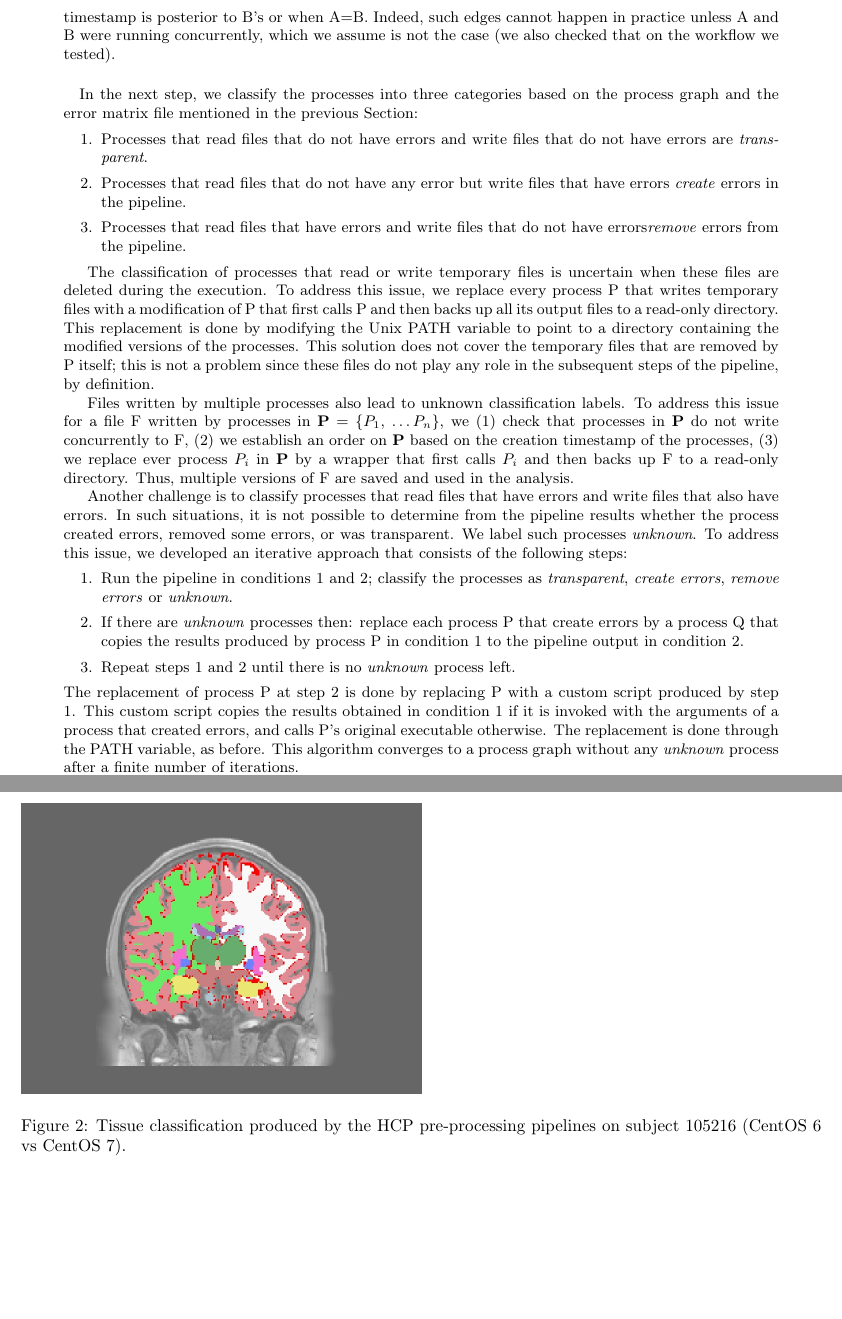
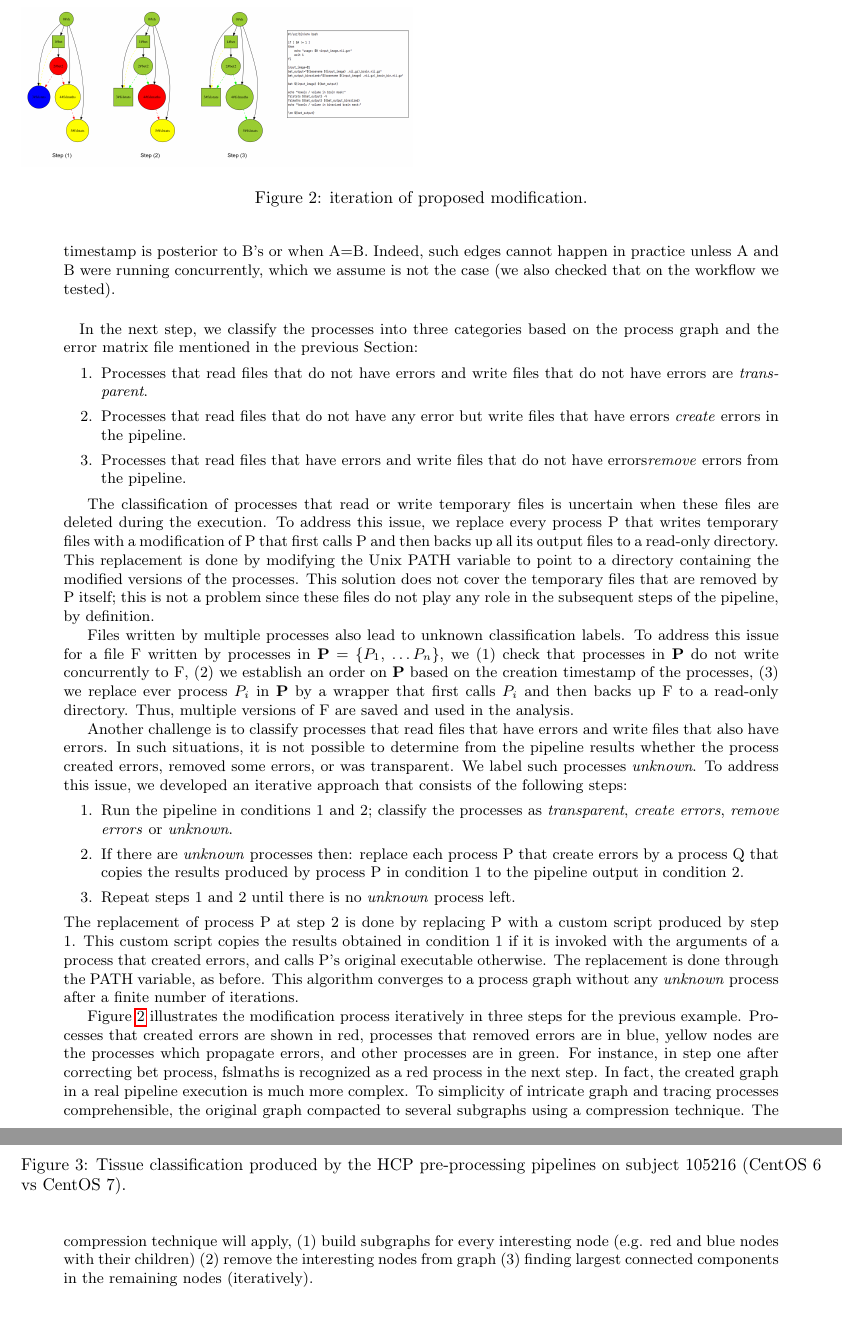
Before and after one commit to ali4006/HCP-reproducibility-paper, a LaTeX document (paper.tex): two parts of pages 4 and 5 of 7 before the commit and two parts of pages 4 and 5 of 8 after it, joined at a grey line, cut at the place of the change, the shorter picture padded with empty space. Compiled offline with pdfLaTeX.

Commit message:
Add graph creation images

```diff
--- a/paper.tex
+++ b/paper.tex
@@ -277,10 +277,21 @@ arguments of a process that created errors, and calls P's original
 executable otherwise. The replacement is done through the PATH variable, as before. This algorithm converges to a process graph
 without any \emph{unknown} process after a finite number of iterations.
 
-Figure~\ref{fig:iterations} illustrates this iterative process on the previous
-exemplar pipeline.
+\begin{figure}
+  \includegraphics[scale=0.3]{images/iterative_modif}
+  \caption{iteration of proposed modification.}
+  \label{fig:iterations}
+\end{figure}
 
-\todo{Explain how graphs are represented.}
+Figure~\ref{fig:iterations} illustrates the modification process iteratively in three steps for the previous example.
+ Processes that created errors are shown in red, processes that removed errors are in blue,
+ yellow nodes are the processes which propagate errors, and other processes are in green.
+ For instance, in step one after correcting bet process, fslmaths is recognized as a red process in the next step.
+In fact, the created graph in a real pipeline execution is much more complex.
+To simplicity of intricate graph and tracing processes comprehensible,
+the original graph compacted to several subgraphs using a compression technique.
+The compression technique will apply, (1) build subgraphs for every interesting node (e.g. red and blue nodes with their children)
+ (2) remove the interesting nodes from graph (3) finding largest connected components in the remaining nodes (iteratively).
 
 \section{Results}
 
```
Also changed, not shown: images/iterative_modif.png (added), images/simple_graph.png.
